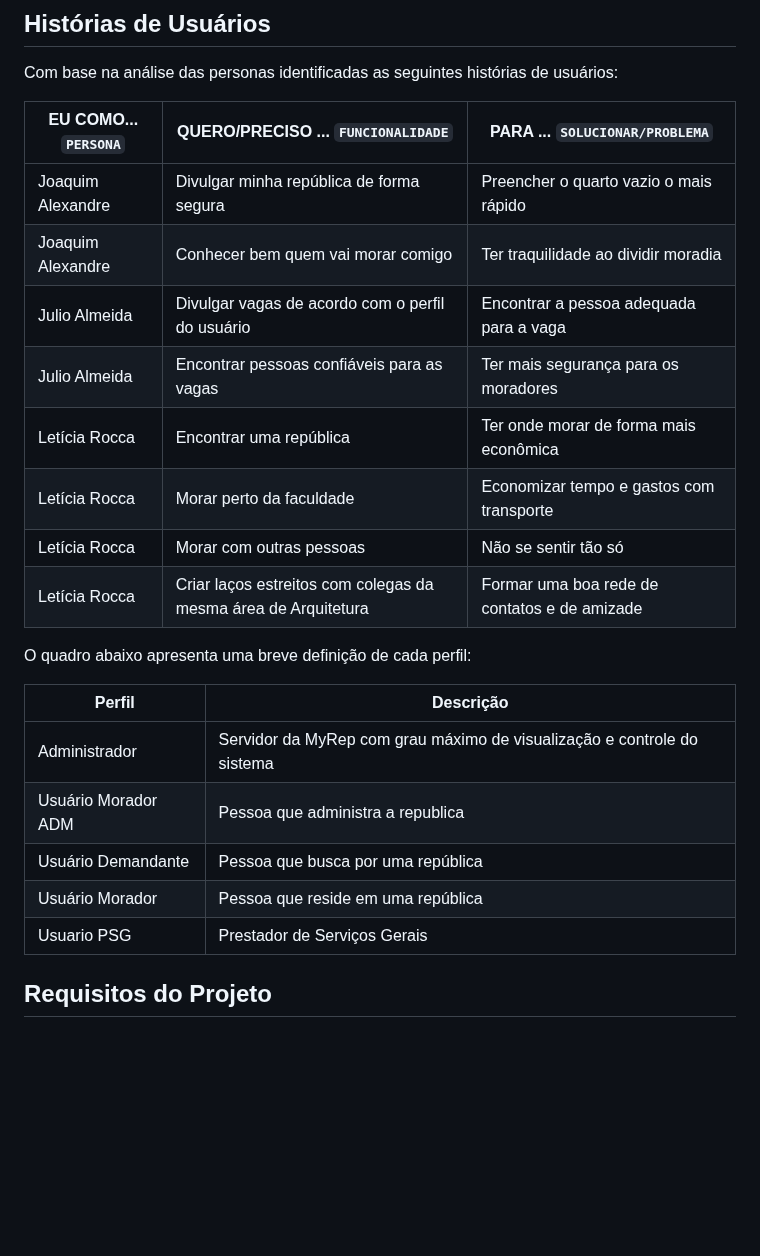
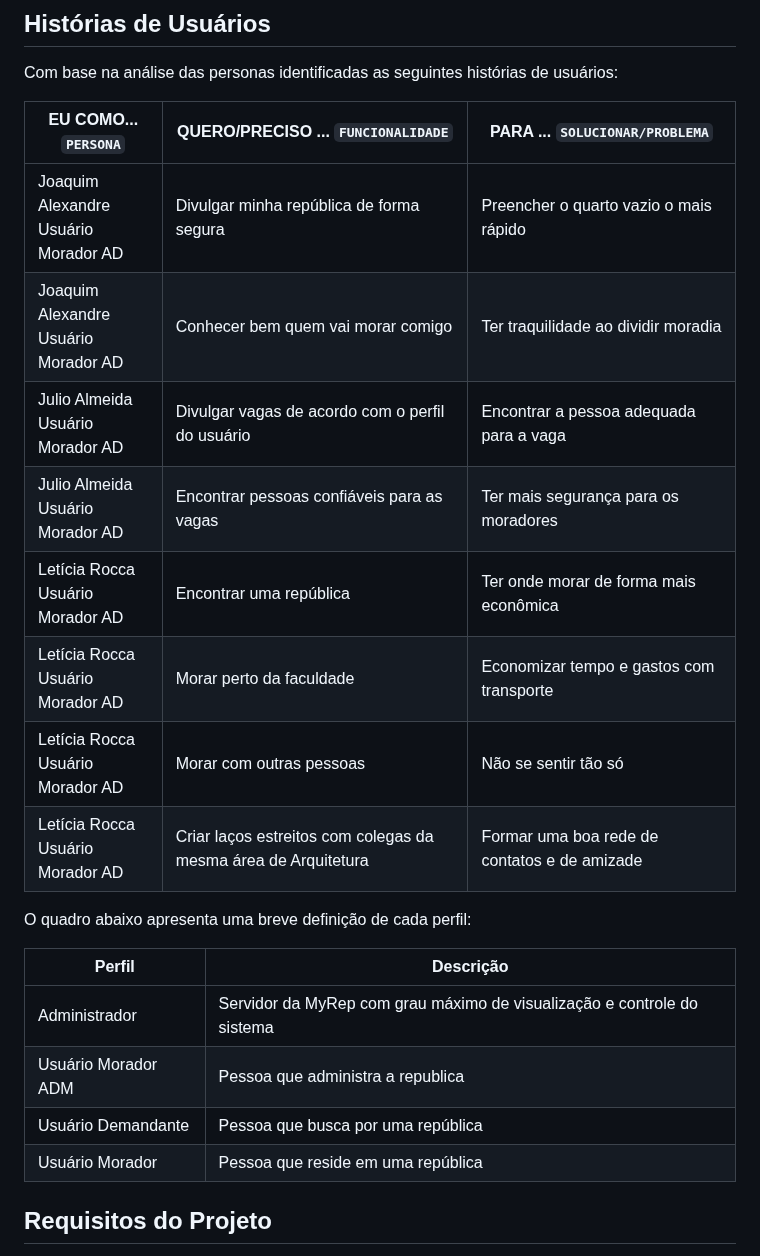
Before and after one commit to ICEI-PUC-Minas-PMV-SInt/pmv-sint-2024-1-e1-proj-web-t1-arep, a Markdown page: documents/02-Especificação do Projeto.md, the part around the change. Rendered like a GitHub page; blank space fills up the shorter version.

```diff
--- a/documents/02-Especificação do Projeto.md
+++ b/documents/02-Especificação do Projeto.md
@@ -220,14 +220,14 @@ Com base na análise das personas identificadas as seguintes histórias de usuá
 
 |EU COMO... `PERSONA`   | QUERO/PRECISO ... `FUNCIONALIDADE` |PARA ... `SOLUCIONAR/PROBLEMA`|
 |--------------------|---------------------------|----------------------------------|
-| Joaquim Alexandre | Divulgar minha república de forma segura | Preencher o quarto vazio o mais rápido |
-| Joaquim Alexandre | Conhecer bem quem vai morar comigo | Ter traquilidade ao dividir moradia |
-| Julio Almeida | Divulgar vagas de acordo com o perfil do usuário | Encontrar a pessoa adequada para a vaga |
-| Julio Almeida | Encontrar pessoas confiáveis para as vagas | Ter mais segurança para os moradores |
-| Letícia Rocca | Encontrar uma república | Ter onde morar de forma mais econômica |
-| Letícia Rocca | Morar perto da faculdade | Economizar tempo e gastos com transporte |
-| Letícia Rocca | Morar com outras pessoas | Não se sentir tão só |
-| Letícia Rocca | Criar laços estreitos com colegas da mesma área de Arquitetura | Formar uma boa rede de contatos e de amizade |
+| Joaquim Alexandre <br> Usuário Morador AD | Divulgar minha república de forma segura | Preencher o quarto vazio o mais rápido |
+| Joaquim Alexandre <br> Usuário Morador AD | Conhecer bem quem vai morar comigo | Ter traquilidade ao dividir moradia |
+| Julio Almeida <br> Usuário Morador AD| Divulgar vagas de acordo com o perfil do usuário | Encontrar a pessoa adequada para a vaga |
+| Julio Almeida <br> Usuário Morador AD | Encontrar pessoas confiáveis para as vagas | Ter mais segurança para os moradores |
+| Letícia Rocca <br> Usuário Morador AD | Encontrar uma república | Ter onde morar de forma mais econômica |
+| Letícia Rocca <br> Usuário Morador AD | Morar perto da faculdade | Economizar tempo e gastos com transporte |
+| Letícia Rocca <br> Usuário Morador AD | Morar com outras pessoas | Não se sentir tão só |
+| Letícia Rocca <br> Usuário Morador AD | Criar laços estreitos com colegas da mesma área de Arquitetura | Formar uma boa rede de contatos e de amizade |
 
 
 O quadro abaixo apresenta uma breve definição de cada perfil:
@@ -238,7 +238,6 @@ O quadro abaixo apresenta uma breve definição de cada perfil:
 | Usuário Morador ADM | Pessoa que administra a republica |
 | Usuário Demandante | Pessoa que busca por uma república |
 | Usuário Morador | Pessoa que reside em uma república |
-| Usuario PSG | Prestador de Serviços Gerais |
 
 ## Requisitos do Projeto
 
```
